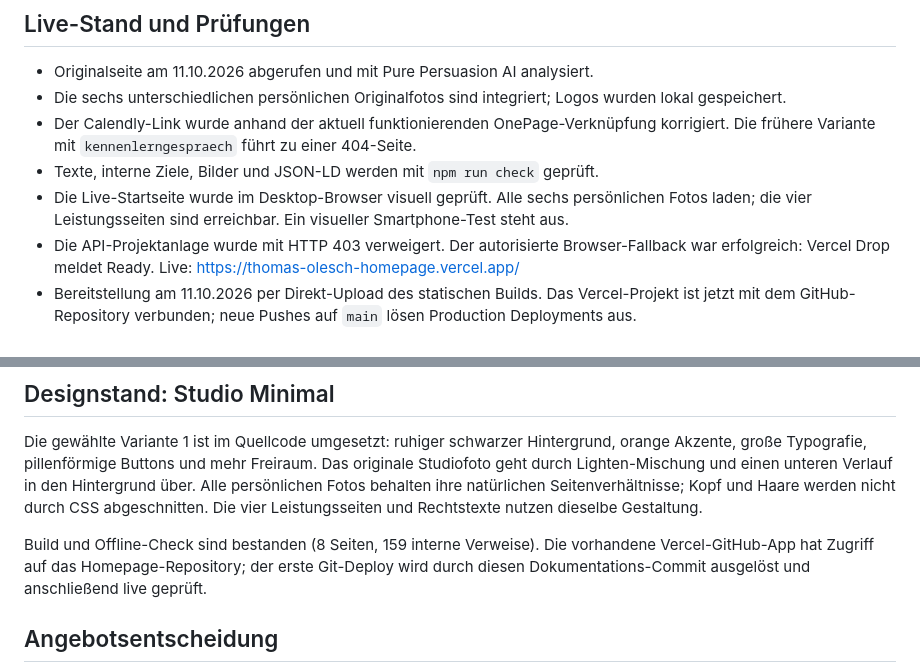
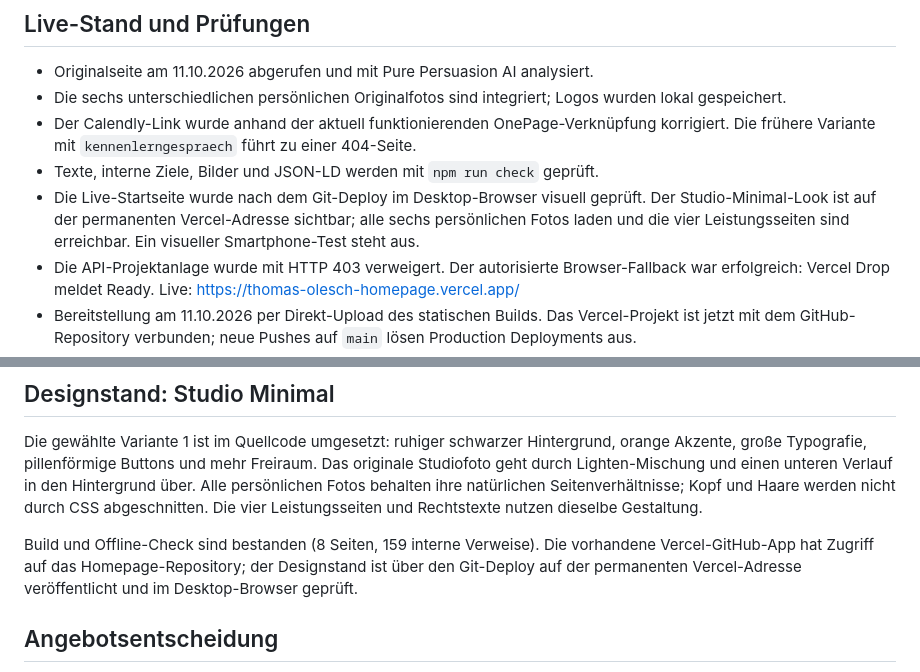
Before and after one commit to thomasech7-dot/thomas-olesch-homepage, a Markdown page: README.md, 2 parts joined by grey strips. Drawn GitHub-style.

Commit message:
Document live Studio Minimal deployment

```diff
--- a/README.md
+++ b/README.md
@@ -23,7 +23,7 @@ Der Standard-Build ist ein nicht indexierbarer Entwurf. Für die abschließende
 - Die sechs unterschiedlichen persönlichen Originalfotos sind integriert; Logos wurden lokal gespeichert.
 - Der Calendly-Link wurde anhand der aktuell funktionierenden OnePage-Verknüpfung korrigiert. Die frühere Variante mit `kennenlerngespraech` führt zu einer 404-Seite.
 - Texte, interne Ziele, Bilder und JSON-LD werden mit `npm run check` geprüft.
-- Die Live-Startseite wurde im Desktop-Browser visuell geprüft. Alle sechs persönlichen Fotos laden; die vier Leistungsseiten sind erreichbar. Ein visueller Smartphone-Test steht aus.
+- Die Live-Startseite wurde nach dem Git-Deploy im Desktop-Browser visuell geprüft. Der Studio-Minimal-Look ist auf der permanenten Vercel-Adresse sichtbar; alle sechs persönlichen Fotos laden und die vier Leistungsseiten sind erreichbar. Ein visueller Smartphone-Test steht aus.
 - Die API-Projektanlage wurde mit HTTP 403 verweigert. Der autorisierte Browser-Fallback war erfolgreich: Vercel Drop meldet Ready. Live: https://thomas-olesch-homepage.vercel.app/
 - Bereitstellung am 11.10.2026 per Direkt-Upload des statischen Builds. Das Vercel-Projekt ist jetzt mit dem GitHub-Repository verbunden; neue Pushes auf `main` lösen Production Deployments aus.
 - Die öffentliche Prüffassung enthält weiterhin noindex,follow. Die eigene Domain, abschließende SEO-Publikation und automatische Git-Anbindung stehen aus.
@@ -36,7 +36,7 @@ Der Standard-Build ist ein nicht indexierbarer Entwurf. Für die abschließende
 
 Die gewählte Variante 1 ist im Quellcode umgesetzt: ruhiger schwarzer Hintergrund, orange Akzente, große Typografie, pillenförmige Buttons und mehr Freiraum. Das originale Studiofoto geht durch Lighten-Mischung und einen unteren Verlauf in den Hintergrund über. Alle persönlichen Fotos behalten ihre natürlichen Seitenverhältnisse; Kopf und Haare werden nicht durch CSS abgeschnitten. Die vier Leistungsseiten und Rechtstexte nutzen dieselbe Gestaltung.
 
-Build und Offline-Check sind bestanden (8 Seiten, 159 interne Verweise). Die vorhandene Vercel-GitHub-App hat Zugriff auf das Homepage-Repository; der erste Git-Deploy wird durch diesen Dokumentations-Commit ausgelöst und anschließend live geprüft.
+Build und Offline-Check sind bestanden (8 Seiten, 159 interne Verweise). Die vorhandene Vercel-GitHub-App hat Zugriff auf das Homepage-Repository; der Designstand ist über den Git-Deploy auf der permanenten Vercel-Adresse veröffentlicht und im Desktop-Browser geprüft.
 
 ## Angebotsentscheidung
 
```
